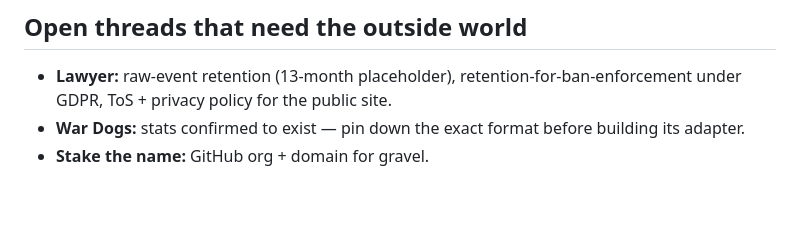
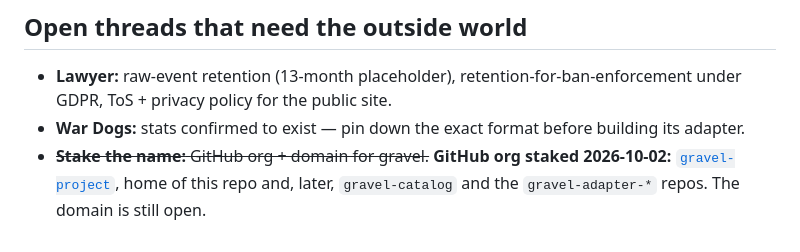
Before and after one commit to gravel-project/gravel, a Markdown page: README.md, the part around the change. GitHub-like rendering; blank space fills up the shorter version.

```diff
--- a/README.md
+++ b/README.md
@@ -202,4 +202,4 @@ A DigitalOcean droplet running Counter-Strike, deliberately cast as a **fake unt
 
 - **Lawyer:** raw-event retention (13-month placeholder), retention-for-ban-enforcement under GDPR, ToS + privacy policy for the public site.
 - **War Dogs:** stats confirmed to exist — pin down the exact format before building its adapter.
-- **Stake the name:** GitHub org + domain for gravel.
+- ~~**Stake the name:** GitHub org + domain for gravel.~~ **GitHub org staked 2026-10-02:** [`gravel-project`](https://github.com/gravel-project), home of this repo and, later, `gravel-catalog` and the `gravel-adapter-*` repos. The domain is still open.
```
Also changed, not shown: CLAUDE.md (+1 -1 lines).
